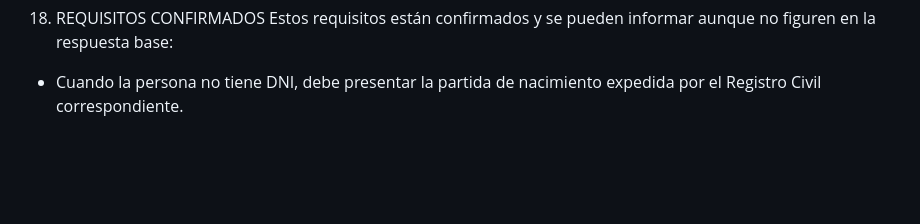
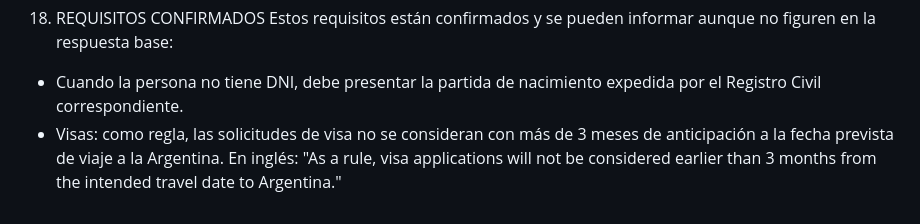
Before and after one commit to andresapitt/dashboard-embajada, a Markdown page: reglas_redaccion.md, the part around the change. GitHub-like rendering; blank space fills up the shorter version.

Commit message:
Requisito confirmado: visas con hasta 3 meses de anticipación
As a rule, visa applications will not be considered earlier than 3 months
from the intended travel date to Argentina.

Co-Authored-By: Claude Opus 5.5 <noreply@anthropic.com>

```diff
--- a/reglas_redaccion.md
+++ b/reglas_redaccion.md
@@ -146,3 +146,4 @@ La prioridad es que el destinatario entienda rápidamente qué le estamos comuni
 11. REQUISITOS CONFIRMADOS
 Estos requisitos están confirmados y se pueden informar aunque no figuren en la respuesta base:
 * Cuando la persona no tiene DNI, debe presentar la partida de nacimiento expedida por el Registro Civil correspondiente.
+* Visas: como regla, las solicitudes de visa no se consideran con más de 3 meses de anticipación a la fecha prevista de viaje a la Argentina. En inglés: "As a rule, visa applications will not be considered earlier than 3 months from the intended travel date to Argentina."
```
